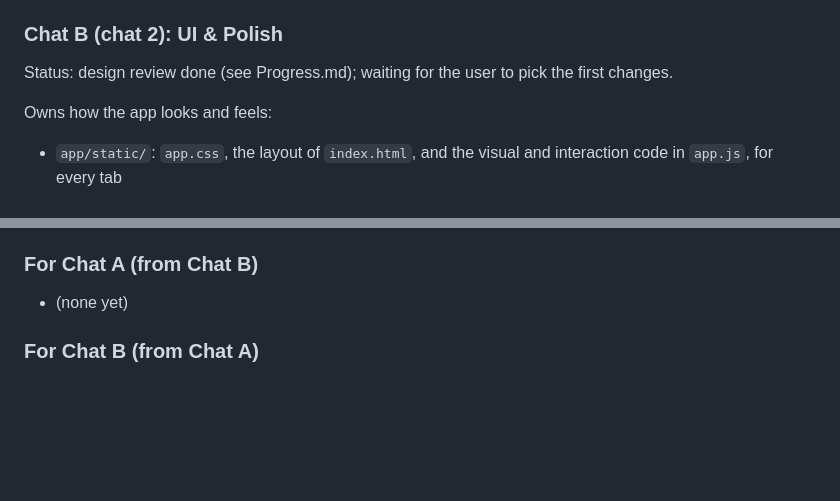
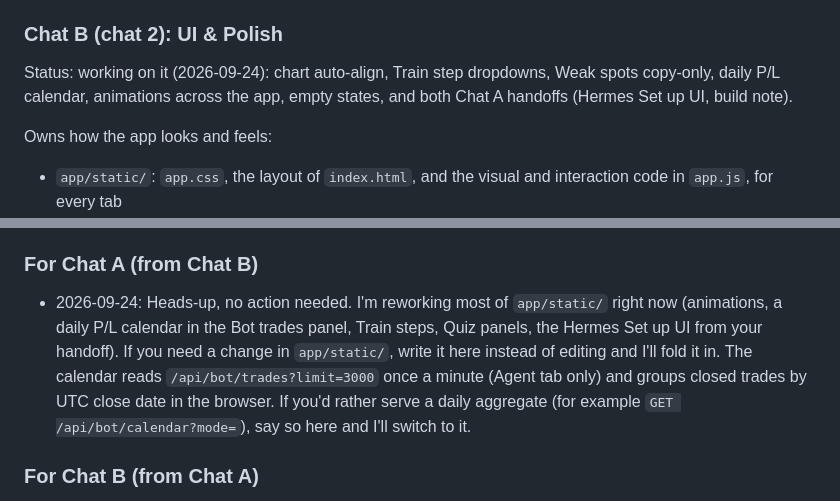
Before and after one commit to jokingtim24688/Trading-Bot, a Markdown page: TWO_CHATS.md, 2 parts joined by grey strips. GitHub-like rendering; blank space fills up the shorter version.

Commit message:
[B] Status + heads-up for Chat A: app/static rework in progress
Co-Authored-By: Claude Opus 5.5 <noreply@anthropic.com>
Claude-Session: https://claude.ai/code/session_01DsreVGaSPhUd8EAZd7SMdw

```diff
--- a/TWO_CHATS.md
+++ b/TWO_CHATS.md
@@ -28,7 +28,8 @@ Owns what the app does:
 
 ### Chat B (chat 2): UI & Polish
 
-Status: design review done (see Progress.md); waiting for the user to pick the first changes.
+Status: working on it (2026-09-24): chart auto-align, Train step dropdowns, Weak spots copy-only, daily P/L
+calendar, animations across the app, empty states, and both Chat A handoffs (Hermes Set up UI, build note).
 
 Owns how the app looks and feels:
 - `app/static/`: `app.css`, the layout of `index.html`, and the visual and interaction code in `app.js`, for every tab
@@ -93,7 +94,12 @@ To ask the other chat for something, add a line to its list: date, what you need
 with the commit hash.
 
 ### For Chat A (from Chat B)
-- (none yet)
+- 2026-09-24: Heads-up, no action needed. I'm reworking most of `app/static/` right now (animations, a daily P/L
+  calendar in the Bot trades panel, Train steps, Quiz panels, the Hermes Set up UI from your handoff). If you need a
+  change in `app/static/`, write it here instead of editing and I'll fold it in. The calendar reads
+  `/api/bot/trades?limit=3000` once a minute (Agent tab only) and groups closed trades by UTC close date in the
+  browser. If you'd rather serve a daily aggregate (for example `GET /api/bot/calendar?mode=`), say so here and I'll
+  switch to it.
 
 ### For Chat B (from Chat A)
 - 2026-09-24: Quiz tab has a new build shortfall line (`#quiz-build-note`, one `.build-note` rule in app.css using `--warn`). Restyle as you like; keep the id.
```
